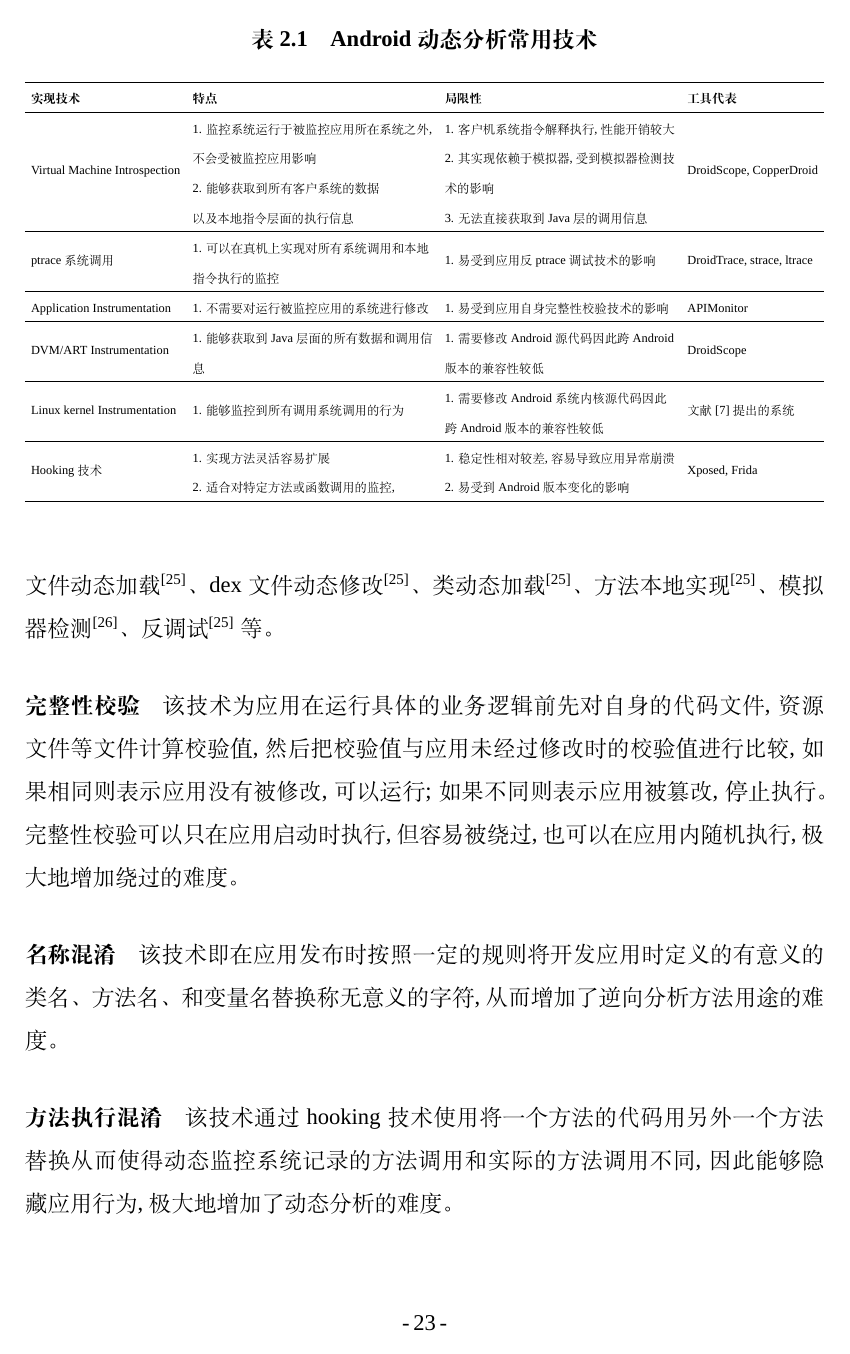
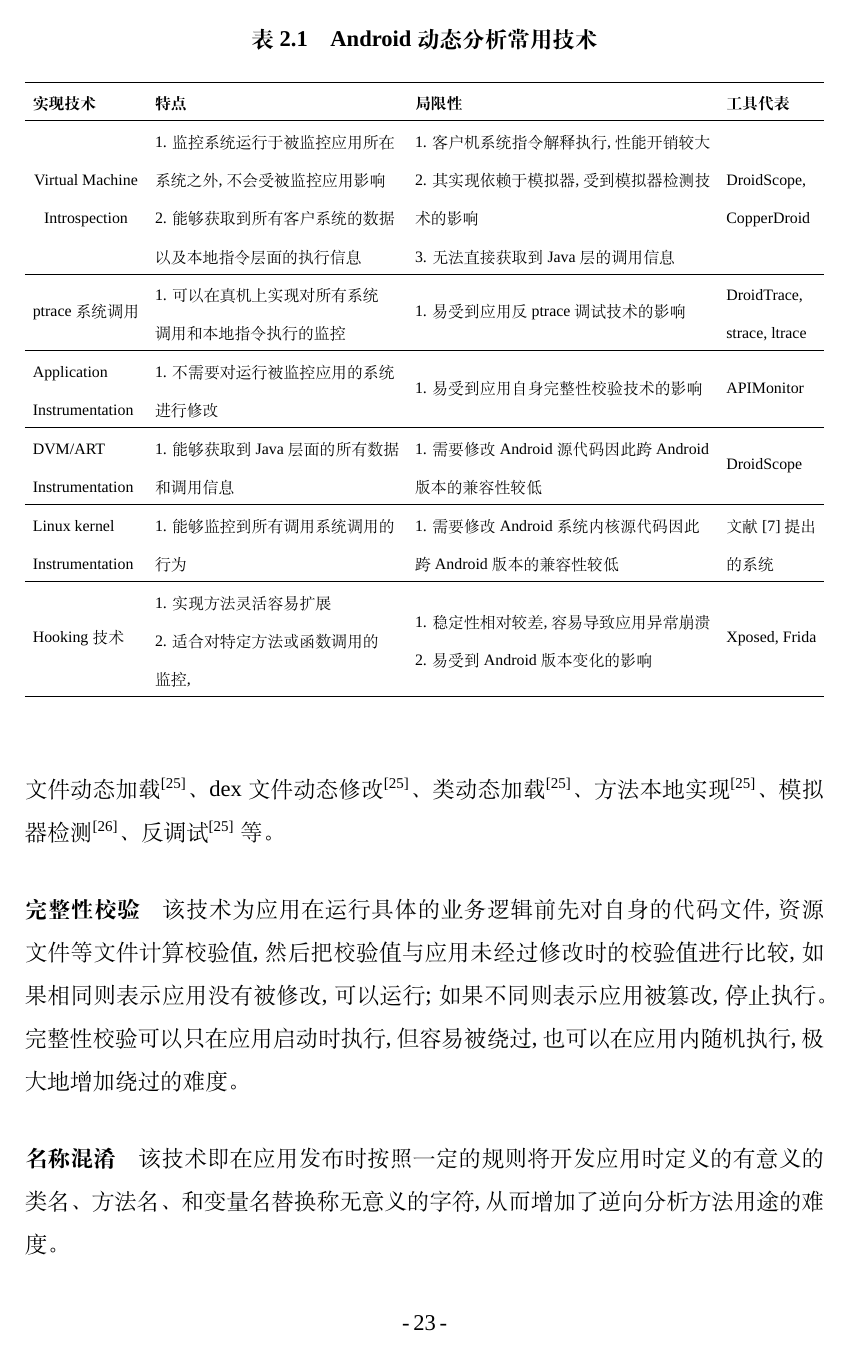
Before and after one commit to january147/Graduation_Project, a LaTeX thesis (thesis/dynamic_capture.tex, which reads thesis/background.tex): page 30 of 51. Compiled offline with XeLaTeX; a missing font is replaced by an installed copy or a similar font.

Commit message:
06/03/19_11

```diff
--- a/thesis/background.tex
+++ b/thesis/background.tex
@@ -199,13 +199,13 @@ hooking技术是一类劫持函数调用的技术, 通过hooking技术, 我们
 	\resizebox{\textwidth}{!}{%
 		\begin{tabular}{llll}
 			\hline
-			\textbf{实现技术}                                     & \textbf{特点}                                                                                                      & \textbf{局限性}                                                                                                          & \textbf{工具代表}                          \\ \hline
-			\multicolumn{1}{c}{Virtual Machine Introspection} & \begin{tabular}[c]{@{}l@{}}1. 监控系统运行于被监控应用所在系统之外, \\ 不会受被监控应用影响\\ 2. 能够获取到所有客户系统的数据\\ 以及本地指令层面的执行信息\end{tabular} & \begin{tabular}[c]{@{}l@{}}1. 客户机系统指令解释执行, 性能开销较大\\ 2. 其实现依赖于模拟器, 受到模拟器检测技\\ 术的影响\\ 3. 无法直接获取到Java层的调用信息\end{tabular} & DroidScope, CopperDroid                \\ \hline
-			ptrace系统调用                                        & \begin{tabular}[c]{@{}l@{}}1. 可以在真机上实现对所有系统调用和本地\\ 指令执行的监控\end{tabular}                                          & 1. 易受到应用反ptrace调试技术的影响                                                                                                & DroidTrace, strace, ltrace             \\ \hline
-			Application Instrumentation                       & 1. 不需要对运行被监控应用的系统进行修改                                                                                            & 1. 易受到应用自身完整性校验技术的影响                                                                                                  & APIMonitor                             \\ \hline
-			DVM/ART Instrumentation                           & \begin{tabular}[c]{@{}l@{}}1. 能够获取到Java层面的所有数据和调用信\\ 息\end{tabular}                                              & \begin{tabular}[c]{@{}l@{}}1. 需要修改Android源代码因此跨Android\\ 版本的兼容性较低\end{tabular}                                        & DroidScope                             \\ \hline
-			Linux kernel Instrumentation                      & 1. 能够监控到所有调用系统调用的行为                                                                                              & \begin{tabular}[c]{@{}l@{}}1. 需要修改Android系统内核源代码因此\\ 跨Android版本的兼容性较低\end{tabular}                                    & 文献\cite{chinese2}提出的系统 \\ \hline
-			Hooking技术                                         & \begin{tabular}[c]{@{}l@{}}1. 实现方法灵活容易扩展\\ 2. 适合对特定方法或函数调用的监控,\end{tabular}                                      & \begin{tabular}[c]{@{}l@{}}1. 稳定性相对较差, 容易导致应用异常崩溃\\ 2. 易受到Android版本变化的影响\end{tabular}                                 & Xposed, Frida                          \\ \hline
+			\textbf{实现技术}                                                                                & \textbf{特点}                                                                                                      & \textbf{局限性}                                                                                                          & \textbf{工具代表}                                                                     \\ \hline
+			\multicolumn{1}{c}{\begin{tabular}[c]{@{}c@{}}Virtual Machine \\ Introspection\end{tabular}} & \begin{tabular}[c]{@{}l@{}}1. 监控系统运行于被监控应用所在\\ 系统之外, 不会受被监控应用影响\\ 2. 能够获取到所有客户系统的数据\\ 以及本地指令层面的执行信息\end{tabular} & \begin{tabular}[c]{@{}l@{}}1. 客户机系统指令解释执行, 性能开销较大\\ 2. 其实现依赖于模拟器, 受到模拟器检测技\\ 术的影响\\ 3. 无法直接获取到Java层的调用信息\end{tabular} & \begin{tabular}[c]{@{}l@{}}DroidScope, \\ CopperDroid\end{tabular}                \\ \hline
+			ptrace系统调用                                                                                   & \begin{tabular}[c]{@{}l@{}}1. 可以在真机上实现对所有系统\\ 调用和本地指令执行的监控\end{tabular}                                          & 1. 易受到应用反ptrace调试技术的影响                                                                                                & \begin{tabular}[c]{@{}l@{}}DroidTrace, \\ strace, ltrace\end{tabular}             \\ \hline
+			\begin{tabular}[c]{@{}l@{}}Application \\ Instrumentation\end{tabular}                       & \begin{tabular}[c]{@{}l@{}}1. 不需要对运行被监控应用的系统\\ 进行修改\end{tabular}                                                 & 1. 易受到应用自身完整性校验技术的影响                                                                                                  & APIMonitor                                                                        \\ \hline
+			\begin{tabular}[c]{@{}l@{}}DVM/ART \\ Instrumentation\end{tabular}                           & \begin{tabular}[c]{@{}l@{}}1. 能够获取到Java层面的所有数据\\ 和调用信息\end{tabular}                                              & \begin{tabular}[c]{@{}l@{}}1. 需要修改Android源代码因此跨Android\\ 版本的兼容性较低\end{tabular}                                        & DroidScope                                                                        \\ \hline
+			\begin{tabular}[c]{@{}l@{}}Linux kernel \\ Instrumentation\end{tabular}                      & \begin{tabular}[c]{@{}l@{}}1. 能够监控到所有调用系统调用的\\ 行为\end{tabular}                                                   & \begin{tabular}[c]{@{}l@{}}1. 需要修改Android系统内核源代码因此\\ 跨Android版本的兼容性较低\end{tabular}                                    & \begin{tabular}[c]{@{}l@{}}文献\cite{chinese2}提出\\的系统\end{tabular} \\ \hline
+			Hooking技术                                                                                    & \begin{tabular}[c]{@{}l@{}}1. 实现方法灵活容易扩展\\ 2. 适合对特定方法或函数调用的\\ 监控,\end{tabular}                                   & \begin{tabular}[c]{@{}l@{}}1. 稳定性相对较差, 容易导致应用异常崩溃\\ 2. 易受到Android版本变化的影响\end{tabular}                                 & Xposed, Frida                                                                     \\ \hline
 			&                                                                                                                  &                                                                                                                       &
 		\end{tabular}%
 	}
```
Also changed, not shown: thesis/includefile/frontmatter.tex (+2 -2 lines), thesis/dynamic_capture.pdf, 3 other files.
